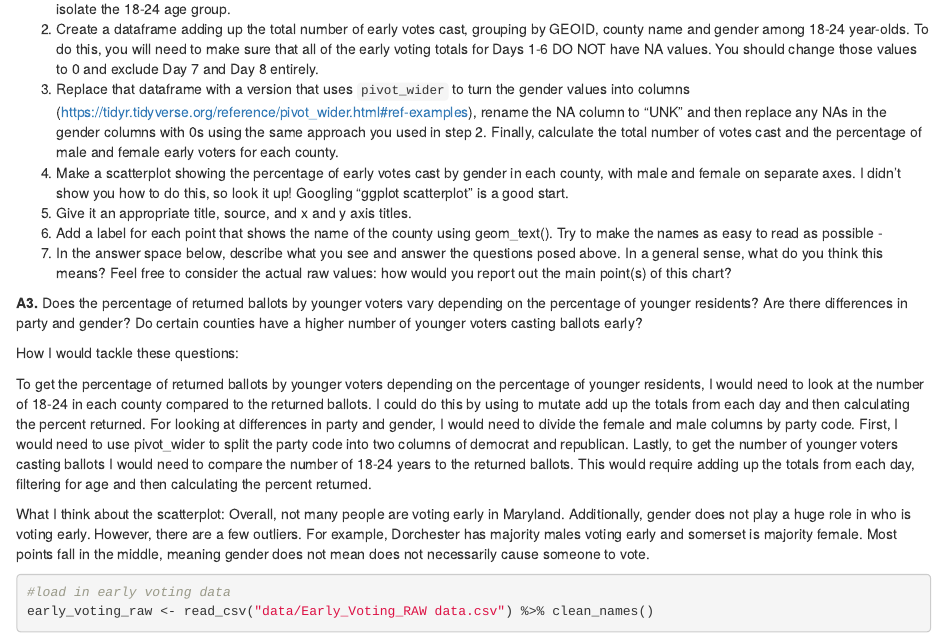
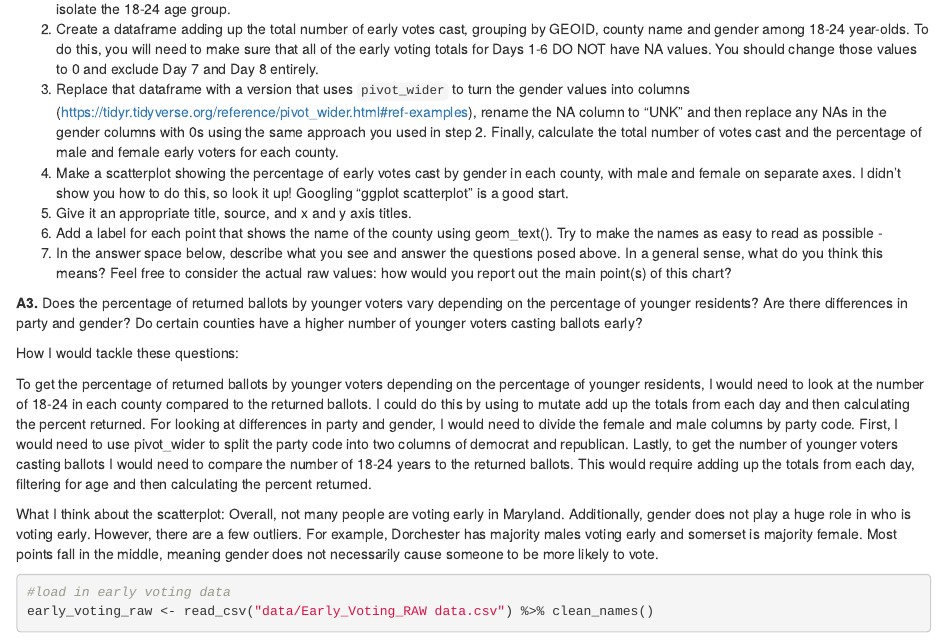
Before and after one commit to sarahsiock/data_journalism_2022_fall, an R Markdown document (labs/lab_08/lab_08.Rmd): the page in a window 1100 px wide, from 3030 px down. Rendered offline with R 4.5, knitr and Pandoc, with nearby package versions; some code elsewhere in the file could not run offline; column names are cleaned by a stand-in for the janitor package.

Commit message:
update_lab_08

````diff
--- a/labs/lab_08/lab_08.Rmd
+++ b/labs/lab_08/lab_08.Rmd
@@ -143,7 +143,7 @@ To get the percentage of returned ballots by younger voters depending on the per
 
 
 What I think about the scatterplot:
-Overall, not many people are voting early in Maryland. Additionally, gender does not play a huge role in who is voting early. However, there are a few outliers. For example, Dorchester has majority males voting early and somerset is majority female. Most points fall in the middle, meaning gender does not mean does not necessarily cause someone to vote.
+Overall, not many people are voting early in Maryland. Additionally, gender does not play a huge role in who is voting early. However, there are a few outliers. For example, Dorchester has majority males voting early and somerset is majority female. Most points fall in the middle, meaning gender does not necessarily cause someone to be more likely to vote.
 
 ```{r}
 #load in early voting data
````
